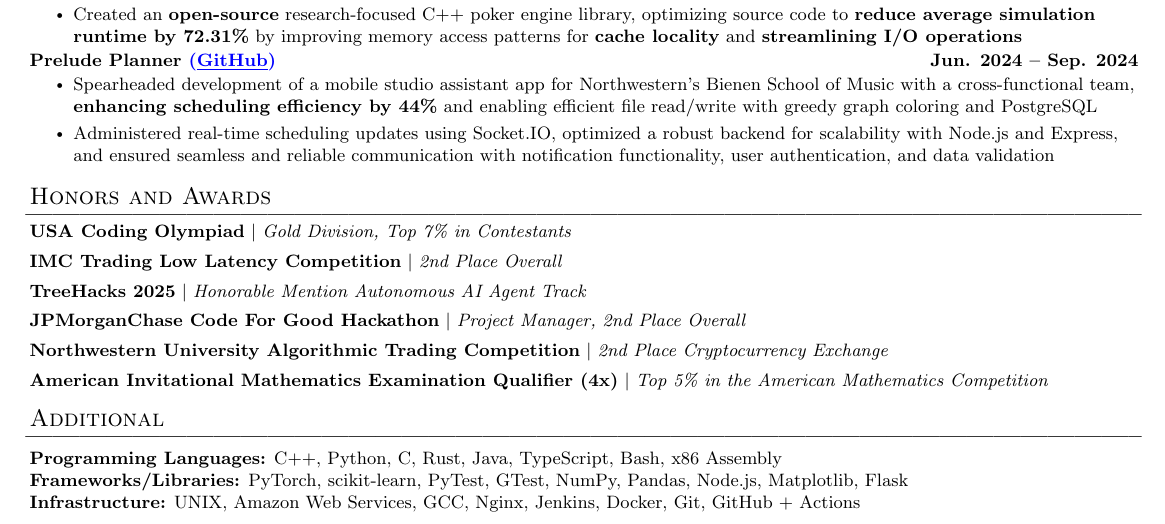
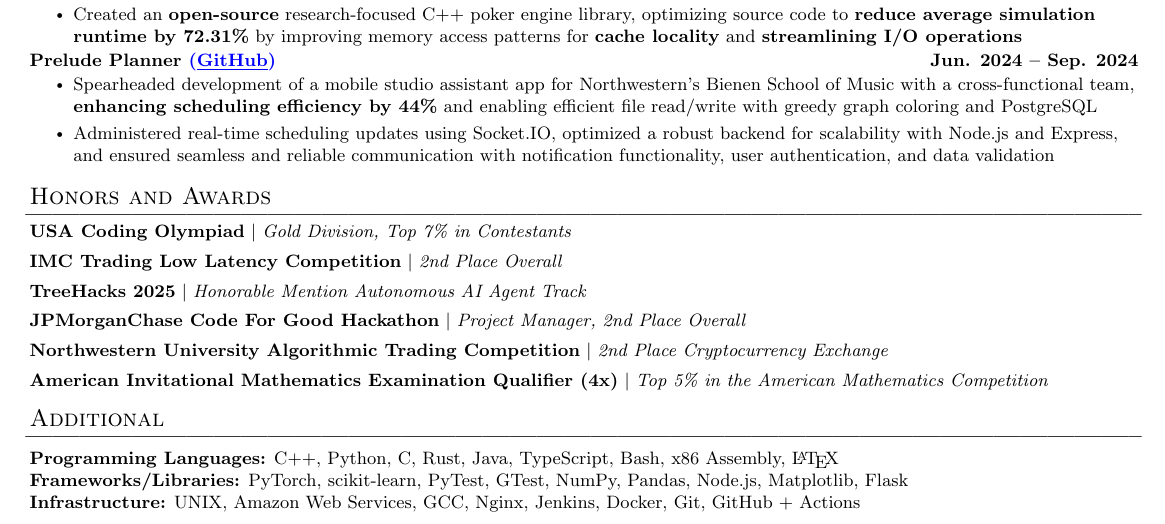
Before and after one commit to hguan-dev/resume, a LaTeX document (src.tex): part of the page, cut so that both start at the same text. Compiled offline with pdfLaTeX.

Commit message:
updated resume

```diff
--- a/src.tex
+++ b/src.tex
@@ -179,7 +179,7 @@
 \section*{Additional}
  \begin{itemize}[leftmargin=0in, rightmargin=0in, label={}]
     \item{
-     \textbf{Programming Languages:} C++, Python, C, Rust, Java, TypeScript, Bash, x86 Assembly \\
+     \textbf{Programming Languages:} C++, Python, C, Rust, Java, TypeScript, Bash, x86 Assembly, \LaTeX \\
      \textbf{Frameworks/Libraries:} PyTorch, scikit-learn, PyTest, GTest, NumPy, Pandas, Node.js, Matplotlib, Flask\\
      \textbf{Infrastructure:} UNIX, Amazon Web Services, GCC, Nginx, Jenkins, Docker, Git, GitHub + Actions \\
     }
```
Also changed, not shown: display/resume.png (deleted).
